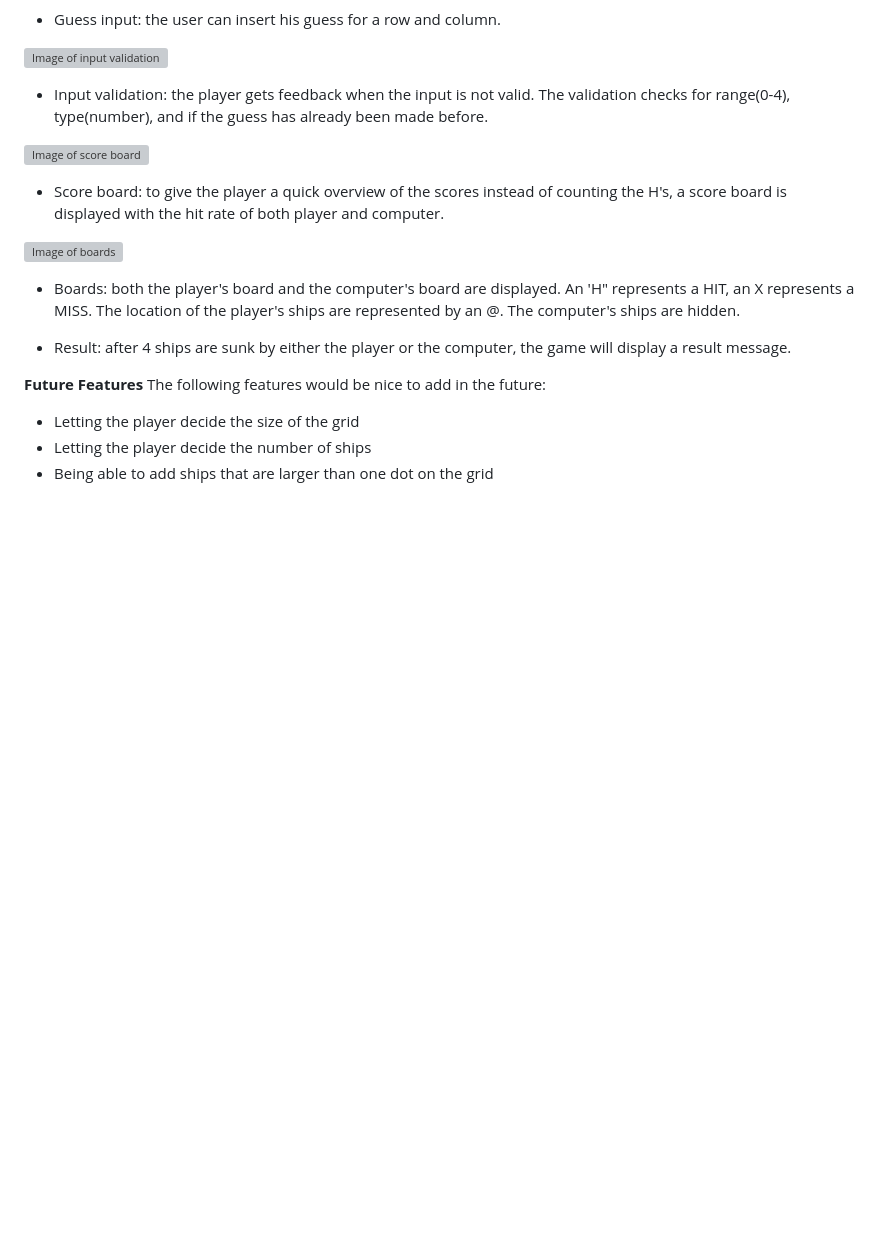
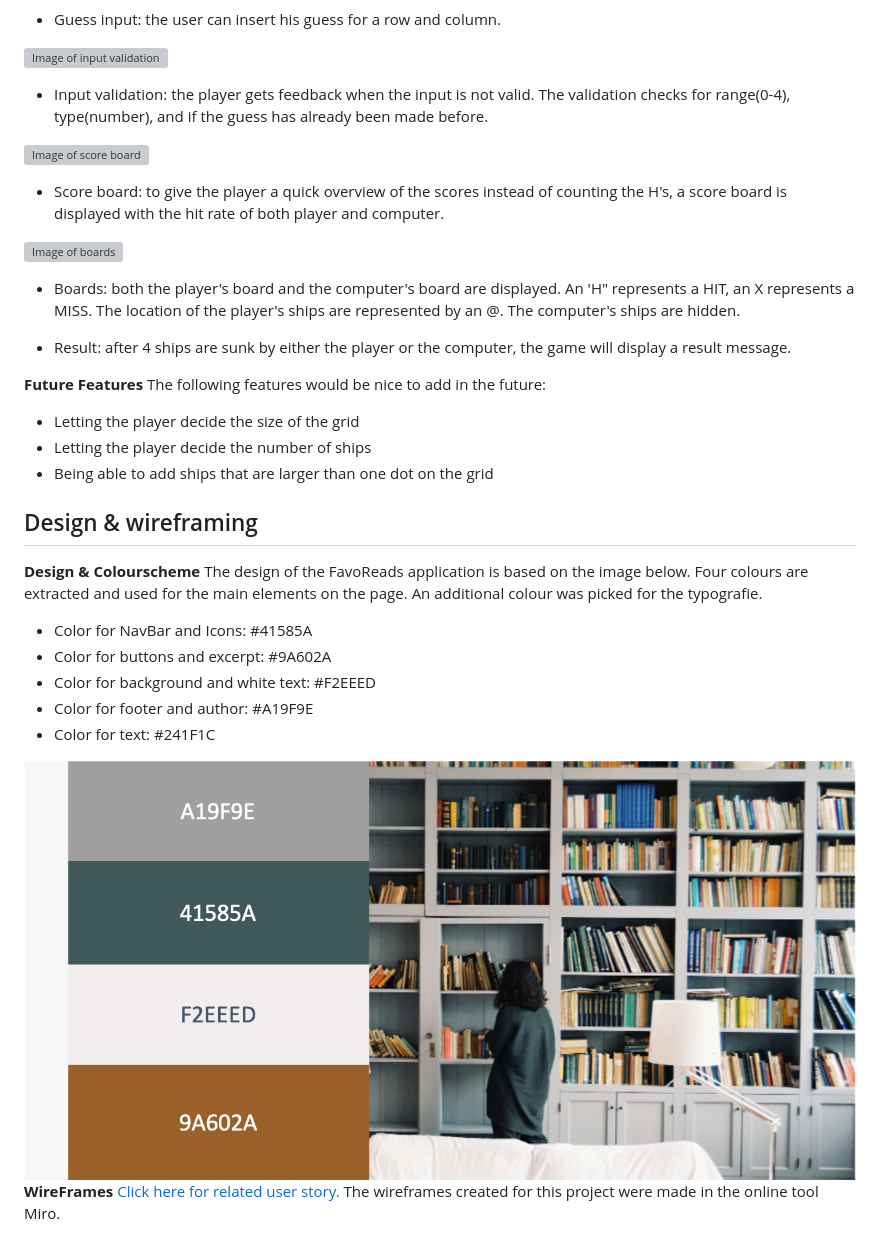
Before and after one commit to MerelMoehn/favoread, a Markdown page: README.md, the part around one of its changes. GitHub-like rendering; pictures changed too: media/readme_images/DesignColours_favoreads.png (added); blank space fills up the shorter version; grey boxes are pictures that could not be loaded.

Commit message:
DOC&STYLE: update readme and adjust FE

```diff
--- a/README.md
+++ b/README.md
@@ -62,3 +62,17 @@ The following features would be nice to add in the future:
 * Letting the player decide the number of ships
 * Being able to add ships that are larger than one dot on the grid
 
+## Design & wireframing
+**Design & Colourscheme**
+The design of the FavoReads application is based on the image below. Four colours are extracted and used for the main elements on the page. An additional colour was picked for the typografie.
+* Color for NavBar and Icons: #41585A
+* Color for buttons and excerpt: #9A602A
+* Color for background and white text: #F2EEED
+* Color for footer and author: #A19F9E
+* Color for text: #241F1C
+<img src="media/readme_images/DesignColours_favoreads.png">
+
+**WireFrames**
+[Click here for related user story.](https://github.com/MerelMoehn/favoreads/issues/20)
+The wireframes created for this project were made in the online tool Miro.
+
```
Also changed, not shown: other parts of README.md (+23 -2 lines), media/readme_images/FavoReads Wireframing (1).jpg (added), 13 other files.
